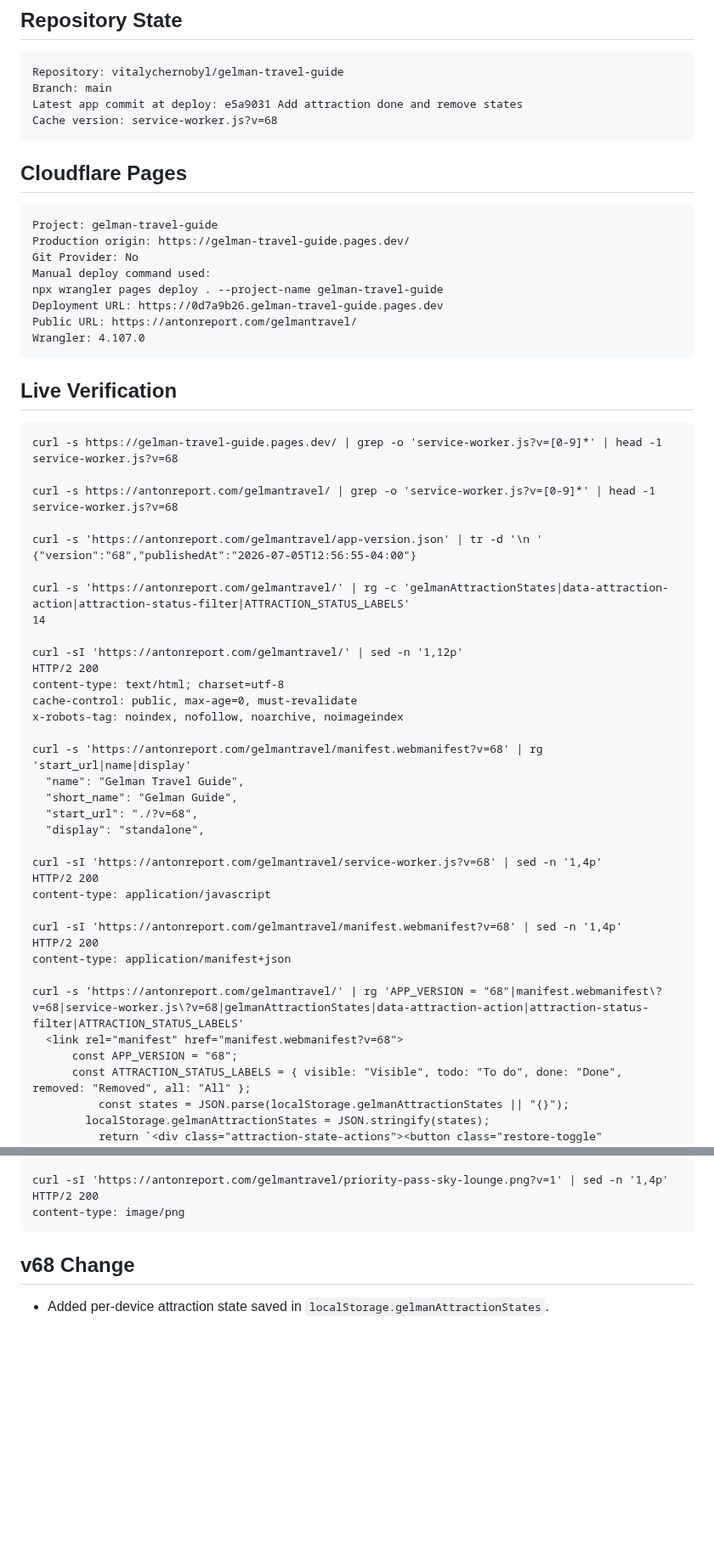
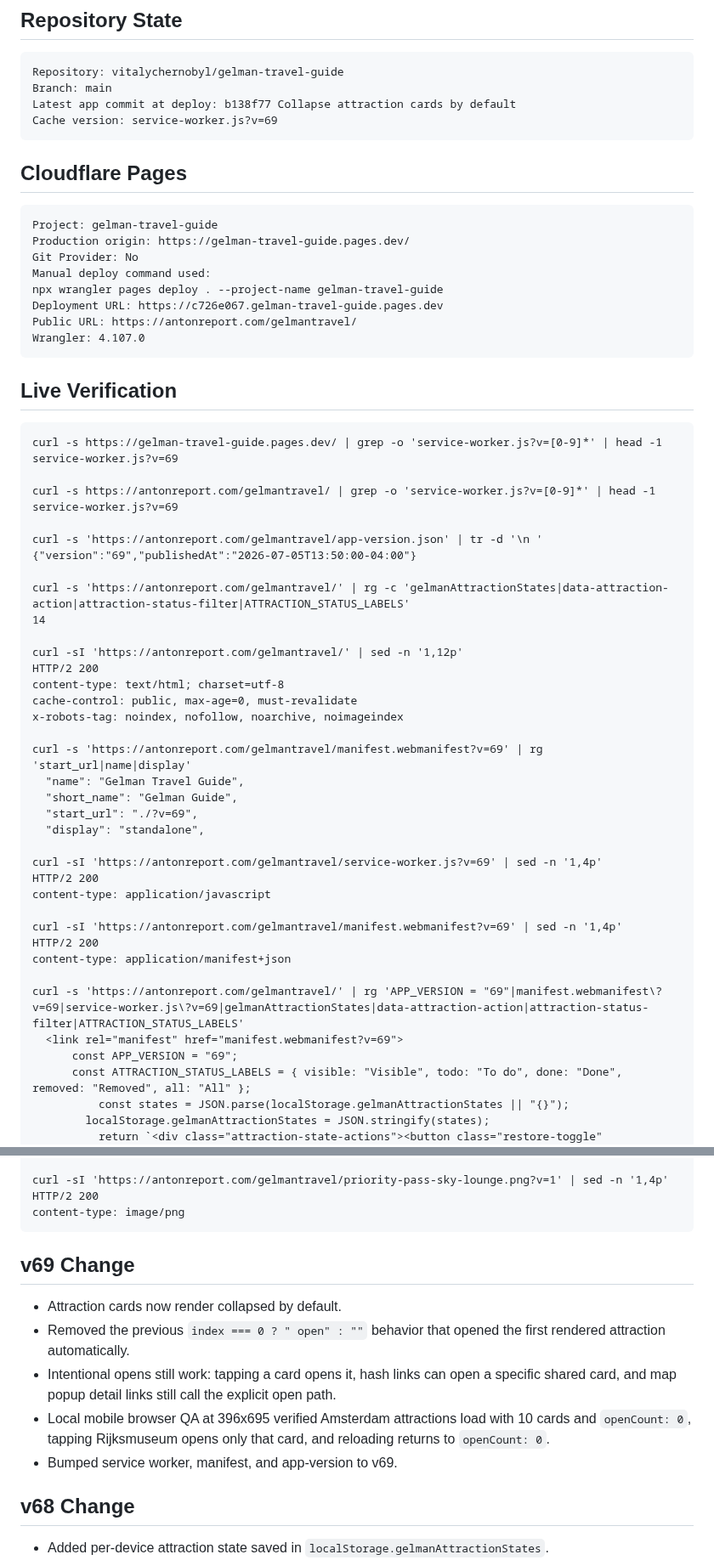
Before and after one commit to vitalychernobyl/gelman-travel-guide, a Markdown page: DEPLOYMENT_PROOF.md, 2 parts joined by grey strips. Shown at 85% size. GitHub-like rendering; blank space fills up the shorter version.

Commit message:
Update deployment proof for v69

````diff
--- a/DEPLOYMENT_PROOF.md
+++ b/DEPLOYMENT_PROOF.md
@@ -7,8 +7,8 @@ Last verified: 2026-07-05
 ```text
 Repository: vitalychernobyl/gelman-travel-guide
 Branch: main
-Latest app commit at deploy: e5a9031 Add attraction done and remove states
-Cache version: service-worker.js?v=68
+Latest app commit at deploy: b138f77 Collapse attraction cards by default
+Cache version: service-worker.js?v=69
 ```
 
 ## Cloudflare Pages
@@ -19,7 +19,7 @@ Production origin: https://gelman-travel-guide.pages.dev/
 Git Provider: No
 Manual deploy command used:
 npx wrangler pages deploy . --project-name gelman-travel-guide
-Deployment URL: https://0d7a9b26.gelman-travel-guide.pages.dev
+Deployment URL: https://c726e067.gelman-travel-guide.pages.dev
 Public URL: https://antonreport.com/gelmantravel/
 Wrangler: 4.107.0
 ```
@@ -28,13 +28,13 @@ Wrangler: 4.107.0
 
 ```text
 curl -s https://gelman-travel-guide.pages.dev/ | grep -o 'service-worker.js?v=[0-9]*' | head -1
-service-worker.js?v=68
+service-worker.js?v=69
 
 curl -s https://antonreport.com/gelmantravel/ | grep -o 'service-worker.js?v=[0-9]*' | head -1
-service-worker.js?v=68
+service-worker.js?v=69
 
 curl -s 'https://antonreport.com/gelmantravel/app-version.json' | tr -d '\n '
-{"version":"68","publishedAt":"2026-07-05T12:56:55-04:00"}
+{"version":"69","publishedAt":"2026-07-05T13:50:00-04:00"}
 
 curl -s 'https://antonreport.com/gelmantravel/' | rg -c 'gelmanAttractionStates|data-attraction-action|attraction-status-filter|ATTRACTION_STATUS_LABELS'
 14
@@ -45,23 +45,23 @@ content-type: text/html; charset=utf-8
 cache-control: public, max-age=0, must-revalidate
 x-robots-tag: noindex, nofollow, noarchive, noimageindex
 
-curl -s 'https://antonreport.com/gelmantravel/manifest.webmanifest?v=68' | rg 'start_url|name|display'
+curl -s 'https://antonreport.com/gelmantravel/manifest.webmanifest?v=69' | rg 'start_url|name|display'
   "name": "Gelman Travel Guide",
   "short_name": "Gelman Guide",
-  "start_url": "./?v=68",
+  "start_url": "./?v=69",
   "display": "standalone",
 
-curl -sI 'https://antonreport.com/gelmantravel/service-worker.js?v=68' | sed -n '1,4p'
+curl -sI 'https://antonreport.com/gelmantravel/service-worker.js?v=69' | sed -n '1,4p'
 HTTP/2 200
 content-type: application/javascript
 
-curl -sI 'https://antonreport.com/gelmantravel/manifest.webmanifest?v=68' | sed -n '1,4p'
+curl -sI 'https://antonreport.com/gelmantravel/manifest.webmanifest?v=69' | sed -n '1,4p'
 HTTP/2 200
 content-type: application/manifest+json
 
-curl -s 'https://antonreport.com/gelmantravel/' | rg 'APP_VERSION = "68"|manifest.webmanifest\?v=68|service-worker.js\?v=68|gelmanAttractionStates|data-attraction-action|attraction-status-filter|ATTRACTION_STATUS_LABELS'
-  <link rel="manifest" href="manifest.webmanifest?v=68">
-      const APP_VERSION = "68";
+curl -s 'https://antonreport.com/gelmantravel/' | rg 'APP_VERSION = "69"|manifest.webmanifest\?v=69|service-worker.js\?v=69|gelmanAttractionStates|data-attraction-action|attraction-status-filter|ATTRACTION_STATUS_LABELS'
+  <link rel="manifest" href="manifest.webmanifest?v=69">
+      const APP_VERSION = "69";
       const ATTRACTION_STATUS_LABELS = { visible: "Visible", todo: "To do", done: "Done", removed: "Removed", all: "All" };
           const states = JSON.parse(localStorage.gelmanAttractionStates || "{}");
         localStorage.gelmanAttractionStates = JSON.stringify(states);
@@ -112,6 +112,18 @@ curl -sI 'https://antonreport.com/gelmantravel/priority-pass-sky-lounge.png?v=1'
 HTTP/2 200
 content-type: image/png
 ```
+
+## v69 Change
+
+- Attraction cards now render collapsed by default.
+- Removed the previous `index === 0 ? " open" : ""` behavior that opened the first
+  rendered attraction automatically.
+- Intentional opens still work: tapping a card opens it, hash links can open a specific
+  shared card, and map popup detail links still call the explicit open path.
+- Local mobile browser QA at 396x695 verified Amsterdam attractions load with 10 cards
+  and `openCount: 0`, tapping Rijksmuseum opens only that card, and reloading returns
+  to `openCount: 0`.
+- Bumped service worker, manifest, and app-version to v69.
 
 ## v68 Change
 
````
Also changed, not shown: other parts of DEPLOYMENT_PROOF.md (+1 -1 lines), HANDOFF.md (+12 -2 lines).
